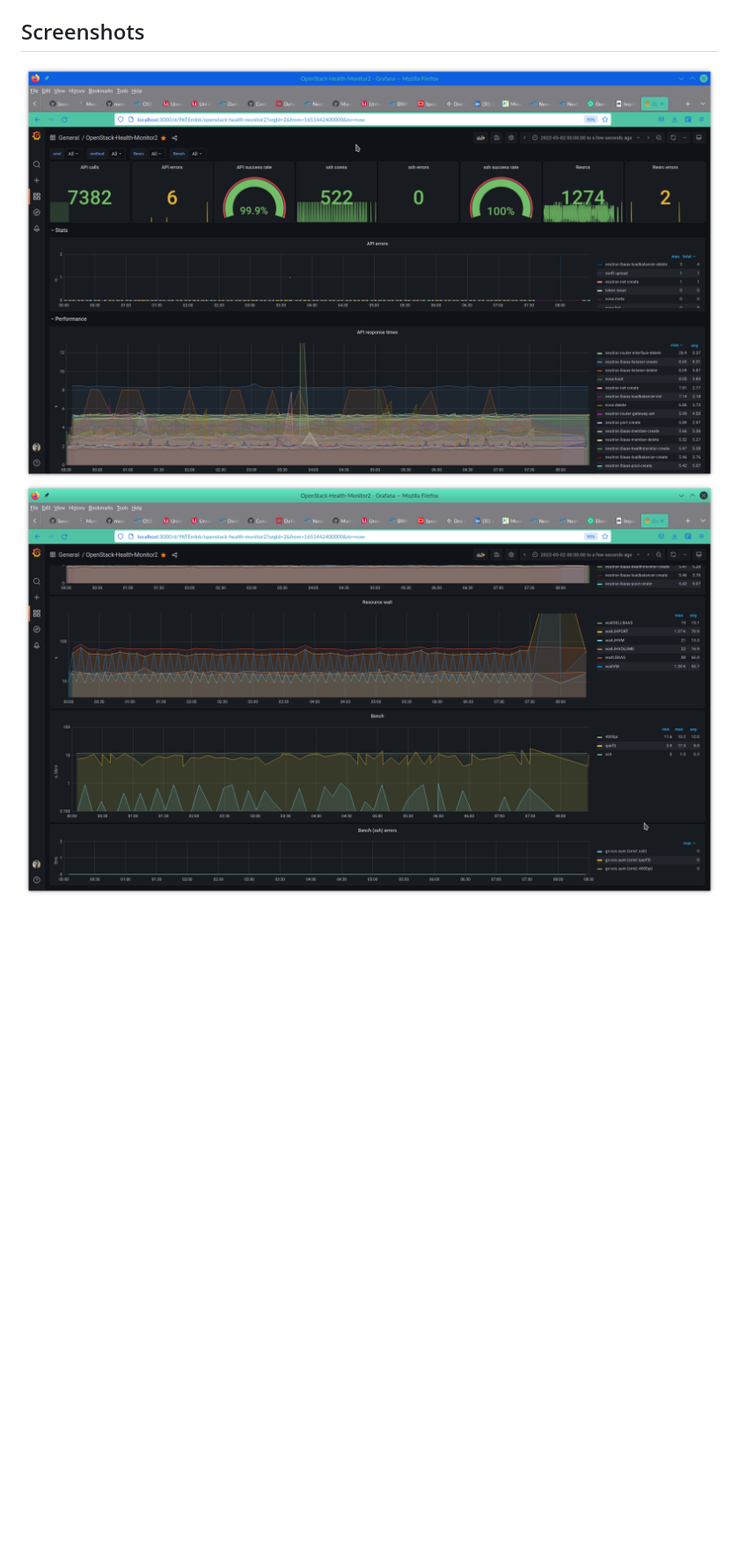
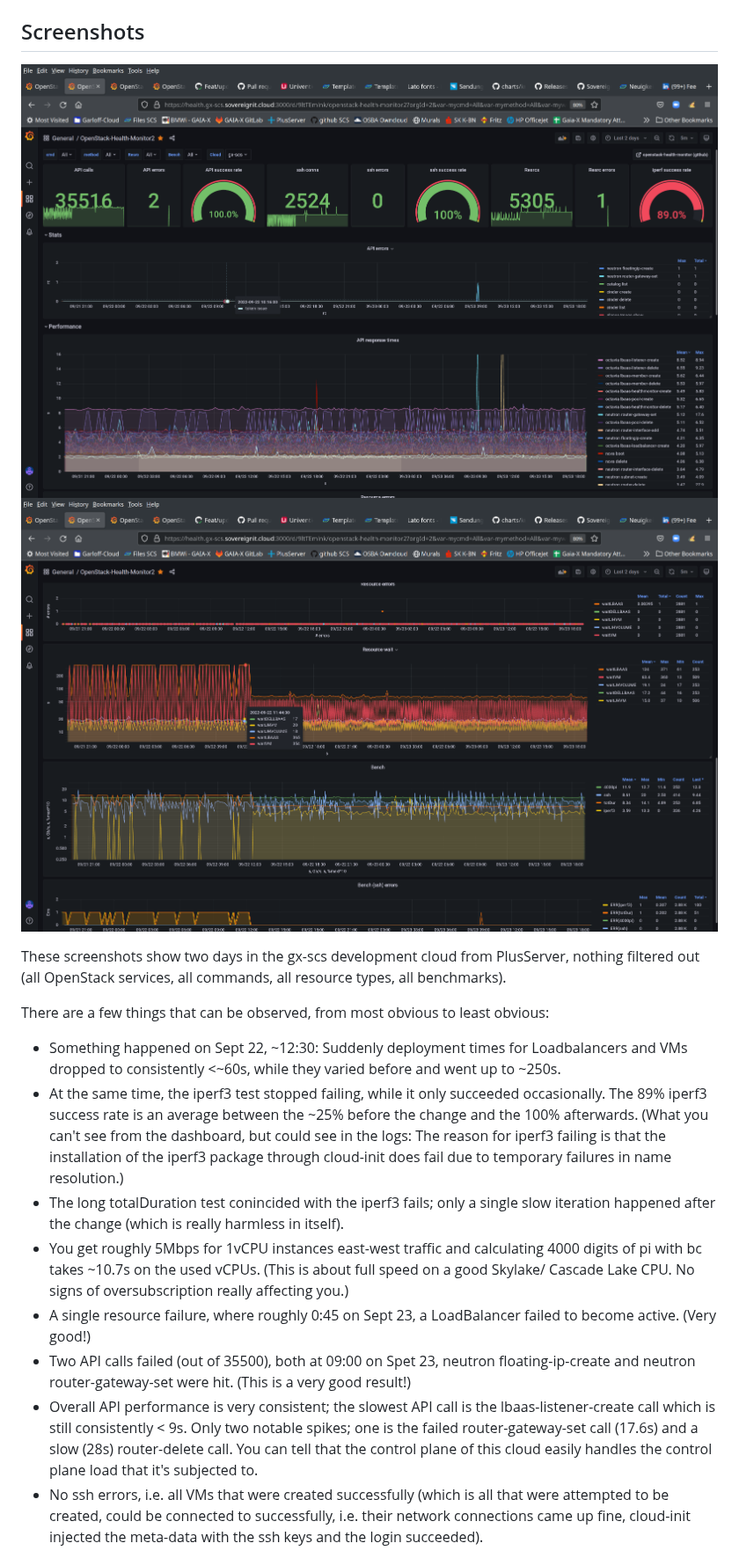
Before and after one commit to SovereignCloudStack/openstack-health-monitor, a Markdown page: dashboard/README.md, the part around one of its changes. Shown at 88% size. GitHub-like rendering; pictures changed too: dashboard/SCS1-gxscshm-20220502.png (deleted), dashboard/SCS2-gxscshm-20220502.png (deleted), dashboard/oshm-grafana-gxscs-20220923-1.png (added); blank space fills up the shorter version.

Commit message:
Feat/new dashboard screenshots (#95)
* Use current screenshot in dashboard/README.md

Screenshot courtesy of gx-scs environment from PlusServer.

* Document how to interpret the dashboards.

... using an example from gx-scs.

* Mention no filters.

Signed-off-by: Kurt Garloff <kurt@garloff.de>

```diff
--- a/dashboard/README.md
+++ b/dashboard/README.md
@@ -35,5 +35,37 @@ It also enables Viewer access for SovereignCloudStack org members on github.
 
 ## Screenshots
 
-![](SCS1-gxscshm-20220502.png)
-![](SCS2-gxscshm-20220502.png)
+![](oshm-grafana-gxscs-20220923-1.png)
+![](oshm-grafana-gxscs-20220923-2.png)
+
+These screenshots show two days in the gx-scs development cloud from PlusServer,
+nothing filtered out (all OpenStack services, all commands, all resource types,
+all benchmarks).
+
+There are a few things that can be observed, from most obvious to least obvious:
+
+* Something happened on Sept 22, ~12:30: Suddenly deployment times for Loadbalancers and
+  VMs dropped to consistently <~60s, while they varied before and went up to ~250s.
+* At the same time, the iperf3 test stopped failing, while it only succeeded occasionally.
+  The 89% iperf3 success rate is an average between the ~25% before the change and the 100%
+  afterwards.
+  (What you can't see from the dashboard, but could see in the logs: The reason for iperf3
+   failing is that the installation of the iperf3 package through cloud-init does fail due
+   to temporary failures in name resolution.)
+* The long totalDuration test conincided with the iperf3 fails; only a single slow iteration
+  happened after the change (which is really harmless in itself).
+* You get roughly 5Mbps for 1vCPU instances east-west traffic and calculating 4000 digits
+  of pi with bc takes ~10.7s on the used vCPUs. (This is about full speed on a good Skylake/
+  Cascade Lake CPU. No signs of oversubscription really affecting you.)
+* A single resource failure, where roughly 0:45 on Sept 23, a LoadBalancer failed to become
+  active. (Very good!)
+* Two API calls failed (out of 35500), both at 09:00 on Spet 23, neutron floating-ip-create
+  and neutron router-gateway-set were hit. (This is a very good result!)
+* Overall API performance is very consistent; the slowest API call is the lbaas-listener-create
+  call which is still consistently < 9s. Only two notable spikes; one is the failed router-gateway-set
+  call (17.6s) and a slow (28s) router-delete call. You can tell that the control plane of
+  this cloud easily handles the control plane load that it's subjected to.
+* No ssh errors, i.e. all VMs that were created successfully (which is all that were attempted
+  to be created, could be connected to successfully, i.e. their network connections came
+  up fine, cloud-init injected the meta-data with the ssh keys and the login succeeded).
+
```
Also changed, not shown: other parts of dashboard/README.md (+15 -0 lines).
